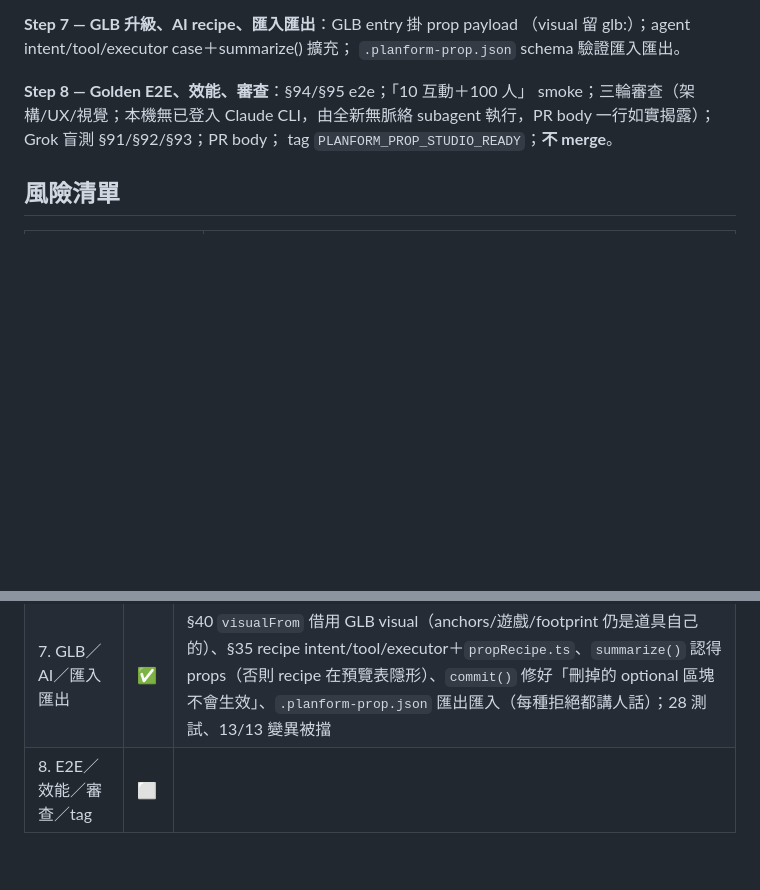
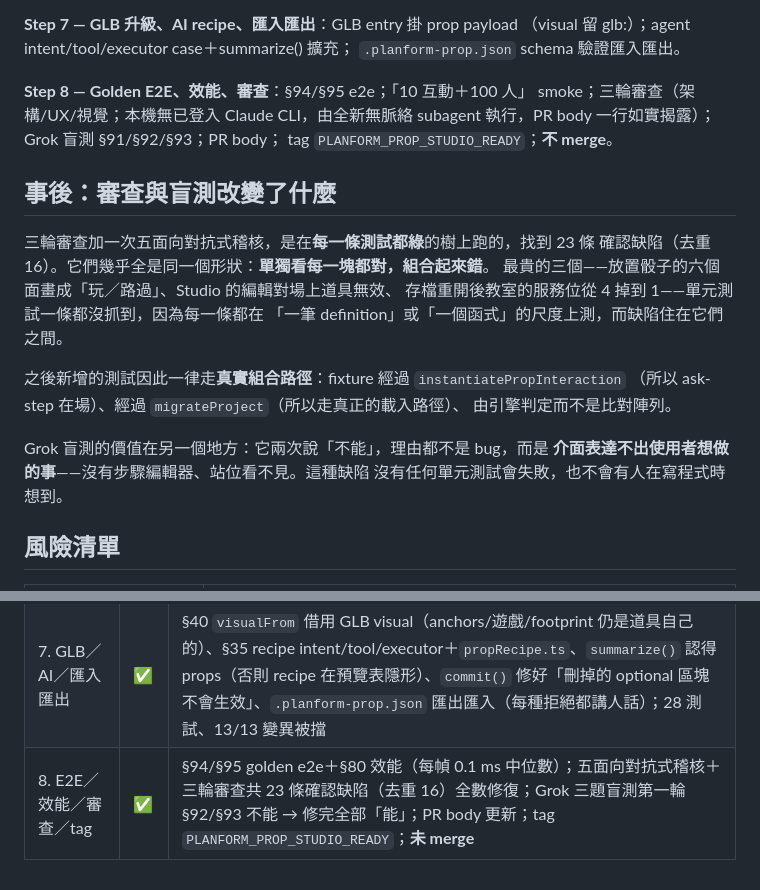
Before and after one commit to aa0968111723-prog/planform-iso, a Markdown page: docs/PROP_STUDIO_PLAN.md, 2 parts joined by grey strips. GitHub-like rendering; blank space fills up the shorter version.

Commit message:
docs: Step 8 complete; what the reviews and blind tests actually changed
Co-Authored-By: Claude Opus 5 <noreply@anthropic.com>

```diff
--- a/docs/PROP_STUDIO_PLAN.md
+++ b/docs/PROP_STUDIO_PLAN.md
@@ -195,6 +195,22 @@ smoke；三輪審查（架構/UX/視覺；本機無已登入 Claude CLI，由全
 subagent 執行，PR body 一行如實揭露）；Grok 盲測 §91/§92/§93；PR body；
 tag `PLANFORM_PROP_STUDIO_READY`；**不 merge**。
 
+## 事後：審查與盲測改變了什麼
+
+三輪審查加一次五面向對抗式稽核，是在**每一條測試都綠**的樹上跑的，找到 23 條
+確認缺陷（去重 16）。它們幾乎全是同一個形狀：**單獨看每一塊都對，組合起來錯**。
+最貴的三個——放置骰子的六個面畫成「玩／路過」、Studio 的編輯對場上道具無效、
+存檔重開後教室的服務位從 4 掉到 1——單元測試一條都沒抓到，因為每一條都在
+「一筆 definition」或「一個函式」的尺度上測，而缺陷住在它們之間。
+
+之後新增的測試因此一律走**真實組合路徑**：fixture 經過 `instantiatePropInteraction`
+（所以 ask-step 在場）、經過 `migrateProject`（所以走真正的載入路徑）、
+由引擎判定而不是比對陣列。
+
+Grok 盲測的價值在另一個地方：它兩次說「不能」，理由都不是 bug，而是
+**介面表達不出使用者想做的事**——沒有步驟編輯器、站位看不見。這種缺陷
+沒有任何單元測試會失敗，也不會有人在寫程式時想到。
+
 ## 風險清單
 
 | 風險 | 處置 |
@@ -219,4 +235,4 @@ tag `PLANFORM_PROP_STUDIO_READY`；**不 merge**。
 | 5. Prop Studio UI＋群組 | ✅ | studio overlay（預設種子、零件/互動/錨點編輯、autosave 草稿）、我的道具裝置庫、§71 fork、§93 群組吸收；live 瀏覽器煙霧測試全過 |
 | 6. 彩排／場刊／夥伴／連動 | ✅ | 引擎 per-frame 站台結果、§25 減速落面、§31 顯示連動、§57 離場漂移、§96 場刊前綴閘、§26 屬性面板、§85 夥伴模式點站台、§32 Studio 顯示連動選擇器；32 測試、20/21 變異被擋（1 個等價）。**真瀏覽器抓到 Step 4 就存在的 `propFaceOptions` bug（六個面畫成「玩／路過」），已修＋3 條回歸測試** |
 | 7. GLB／AI／匯入匯出 | ✅ | §40 `visualFrom` 借用 GLB visual（anchors/遊戲/footprint 仍是道具自己的）、§35 recipe intent/tool/executor＋`propRecipe.ts`、`summarize()` 認得 props（否則 recipe 在預覽表隱形）、`commit()` 修好「刪掉的 optional 區塊不會生效」、`.planform-prop.json` 匯出匯入（每種拒絕都講人話）；28 測試、13/13 變異被擋 |
-| 8. E2E／效能／審查／tag | ⬜ | |
+| 8. E2E／效能／審查／tag | ✅ | §94/§95 golden e2e＋§80 效能（每幀 0.1 ms 中位數）；五面向對抗式稽核＋三輪審查共 23 條確認缺陷（去重 16）全數修復；Grok 三題盲測第一輪 §92/§93 不能 → 修完全部「能」；PR body 更新；tag `PLANFORM_PROP_STUDIO_READY`；**未 merge** |
```
